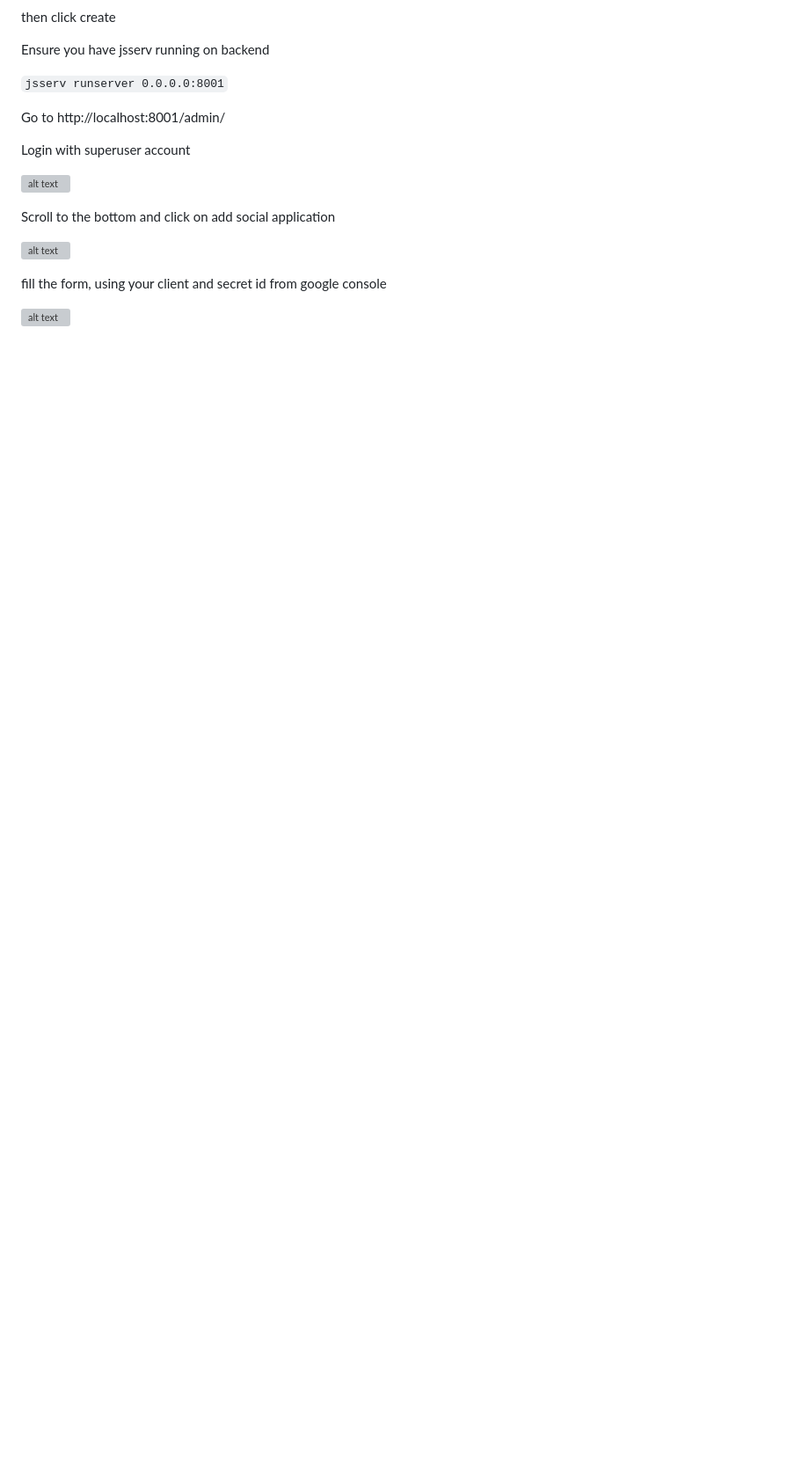
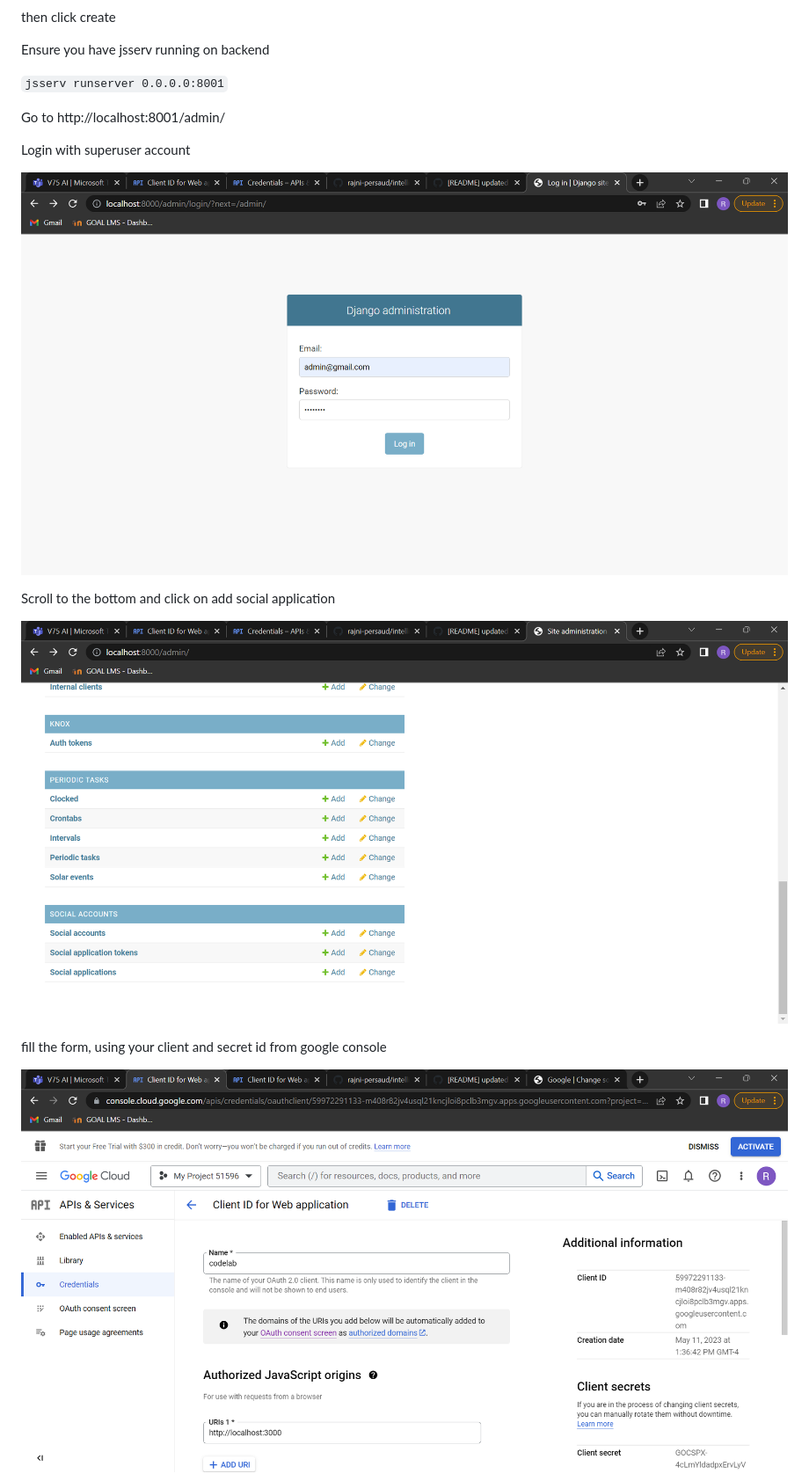
Before and after one commit to rajni-persaud/intelligent-news-reporter, a Markdown page: README.md, the part around one of its changes. Shown at 88% size. GitHub-like rendering; blank space fills up the shorter version; grey boxes are pictures that could not be loaded.

```diff
--- a/README.md
+++ b/README.md
@@ -601,13 +601,13 @@ Go to http://localhost:8001/admin/
 
 Login with superuser account
 
-![alt text](https://github.com/rajni-persaud/intelligent-news-reporter/blob/main/image12.png?raw=true)
+![alt text](https://github.com/rajni-persaud/intelligent-news-reporter/blob/main/images/image12.png?raw=true)
 
 Scroll to the bottom and click on add social application
 
-![alt text](https://github.com/rajni-persaud/intelligent-news-reporter/blob/main/image13.png?raw=true)
+![alt text](https://github.com/rajni-persaud/intelligent-news-reporter/blob/main/images/image13.png?raw=true)
 
 fill the form, using your client and secret id from google console
 
-![alt text](https://github.com/rajni-persaud/intelligent-news-reporter/blob/main/image15.png?raw=true)
+![alt text](https://github.com/rajni-persaud/intelligent-news-reporter/blob/main/images/image15.png?raw=true)
 
```
Also changed, not shown: other parts of README.md (+5 -5 lines).
